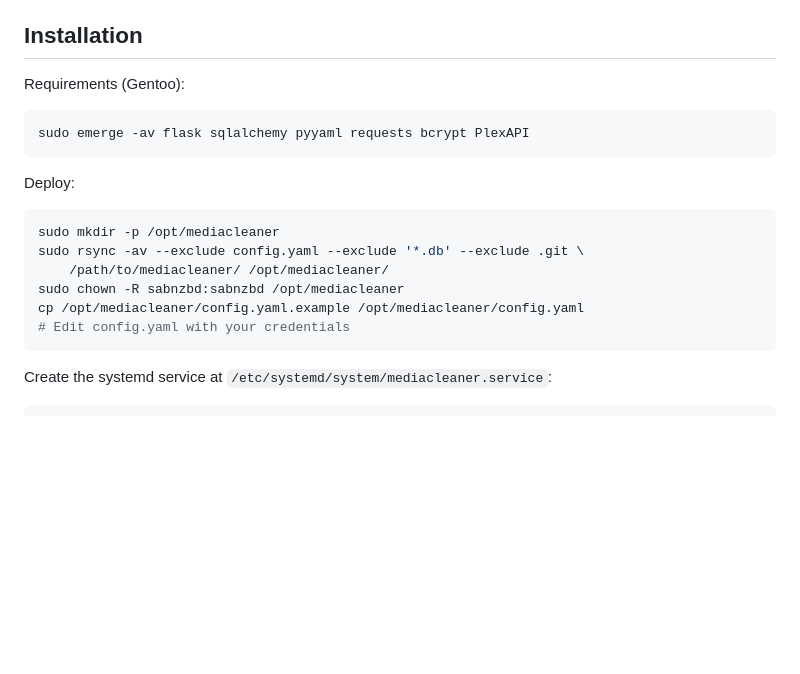
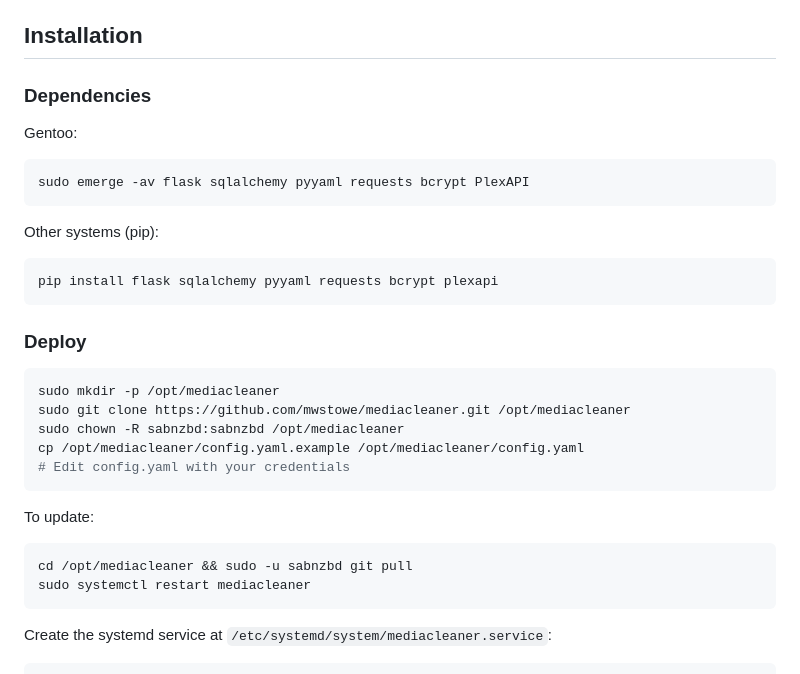
Before and after one commit to mwstowe/mediapurge, a Markdown page: README.md, the part around the change. Drawn GitHub-style; blank space fills up the shorter version.

Commit message:
README: install from GitHub, deps for Gentoo and pip

````diff
--- a/README.md
+++ b/README.md
@@ -180,19 +180,32 @@ maintenance:
 
 ## Installation
 
-Requirements (Gentoo):
+### Dependencies
+
+Gentoo:
 ```bash
 sudo emerge -av flask sqlalchemy pyyaml requests bcrypt PlexAPI
 ```
 
-Deploy:
+Other systems (pip):
+```bash
+pip install flask sqlalchemy pyyaml requests bcrypt plexapi
+```
+
+### Deploy
+
 ```bash
 sudo mkdir -p /opt/mediacleaner
-sudo rsync -av --exclude config.yaml --exclude '*.db' --exclude .git \
-    /path/to/mediacleaner/ /opt/mediacleaner/
+sudo git clone https://github.com/mwstowe/mediacleaner.git /opt/mediacleaner
 sudo chown -R sabnzbd:sabnzbd /opt/mediacleaner
 cp /opt/mediacleaner/config.yaml.example /opt/mediacleaner/config.yaml
 # Edit config.yaml with your credentials
+```
+
+To update:
+```bash
+cd /opt/mediacleaner && sudo -u sabnzbd git pull
+sudo systemctl restart mediacleaner
 ```
 
 Create the systemd service at `/etc/systemd/system/mediacleaner.service`:
````
